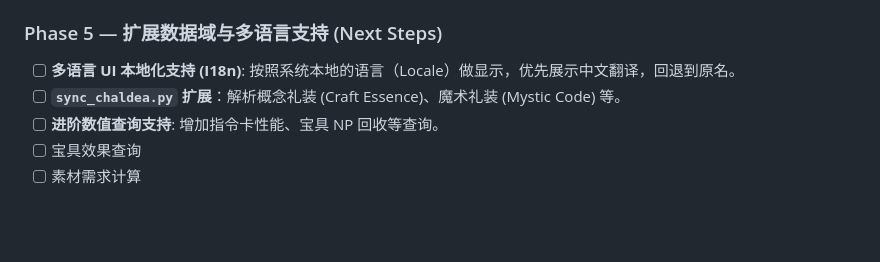
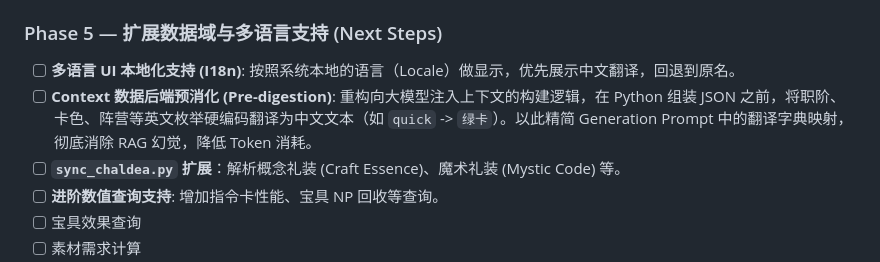
Before and after one commit to kanoha222/Laplace, a Markdown page: 需求描述.md, the part around the change. GitHub-like rendering; blank space fills up the shorter version.

Commit message:
docs: Add backend pre-digestion architecture optimization to Phase 5 roadmap

```diff
--- a/需求描述.md
+++ b/需求描述.md
@@ -294,6 +294,7 @@ python3 -m uvicorn server.main:app --reload
 
 ### Phase 5 — 扩展数据域与多语言支持 (Next Steps)
 - [ ] **多语言 UI 本地化支持 (I18n)**: 按照系统本地的语言（Locale）做显示，优先展示中文翻译，回退到原名。
+- [ ] **Context 数据后端预消化 (Pre-digestion)**: 重构向大模型注入上下文的构建逻辑，在 Python 组装 JSON 之前，将职阶、卡色、阵营等英文枚举硬编码翻译为中文文本（如 `quick` -> `绿卡`）。以此精简 Generation Prompt 中的翻译字典映射，彻底消除 RAG 幻觉，降低 Token 消耗。
 - [ ] **`sync_chaldea.py` 扩展**：解析概念礼装 (Craft Essence)、魔术礼装 (Mystic Code) 等。
 - [ ] **进阶数值查询支持**: 增加指令卡性能、宝具 NP 回收等查询。
 - [ ] 宝具效果查询
```
